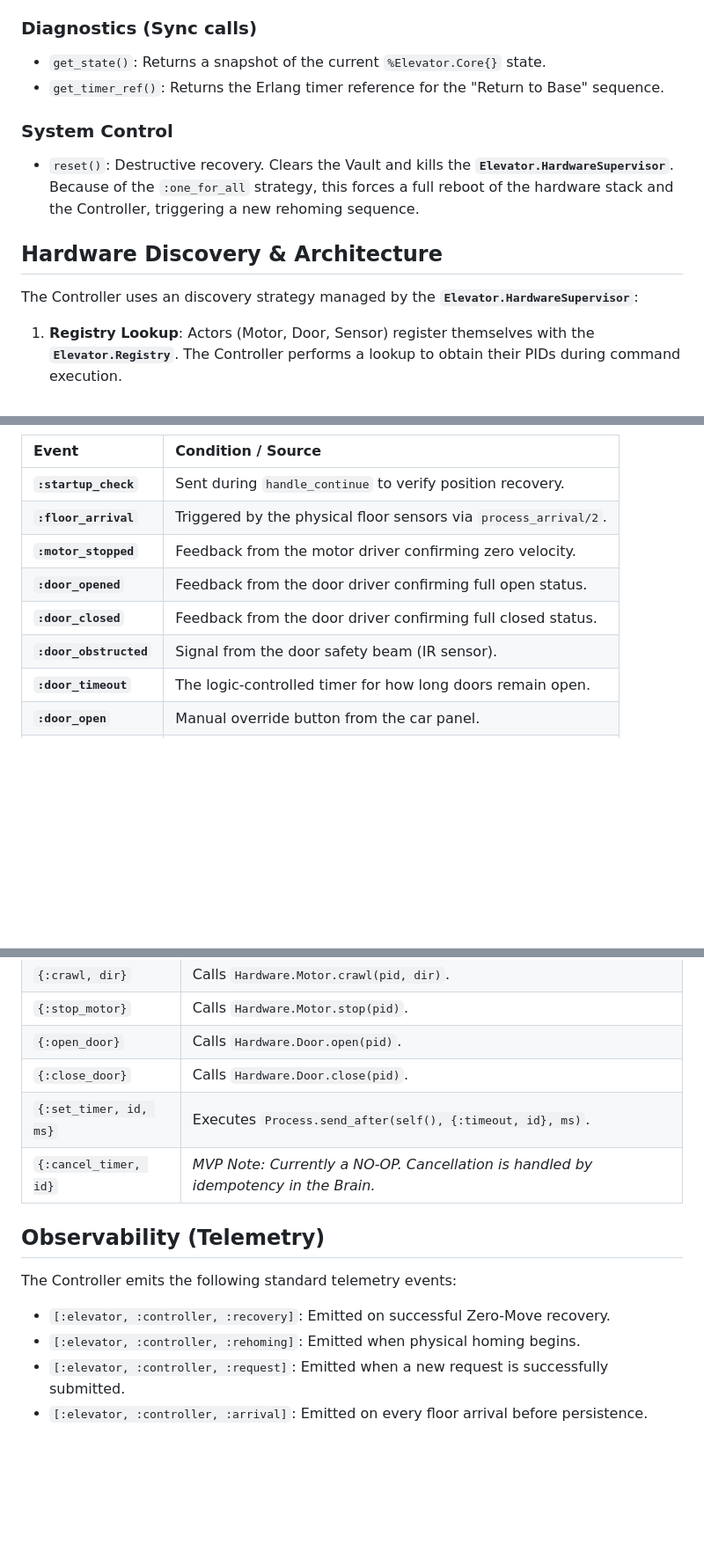
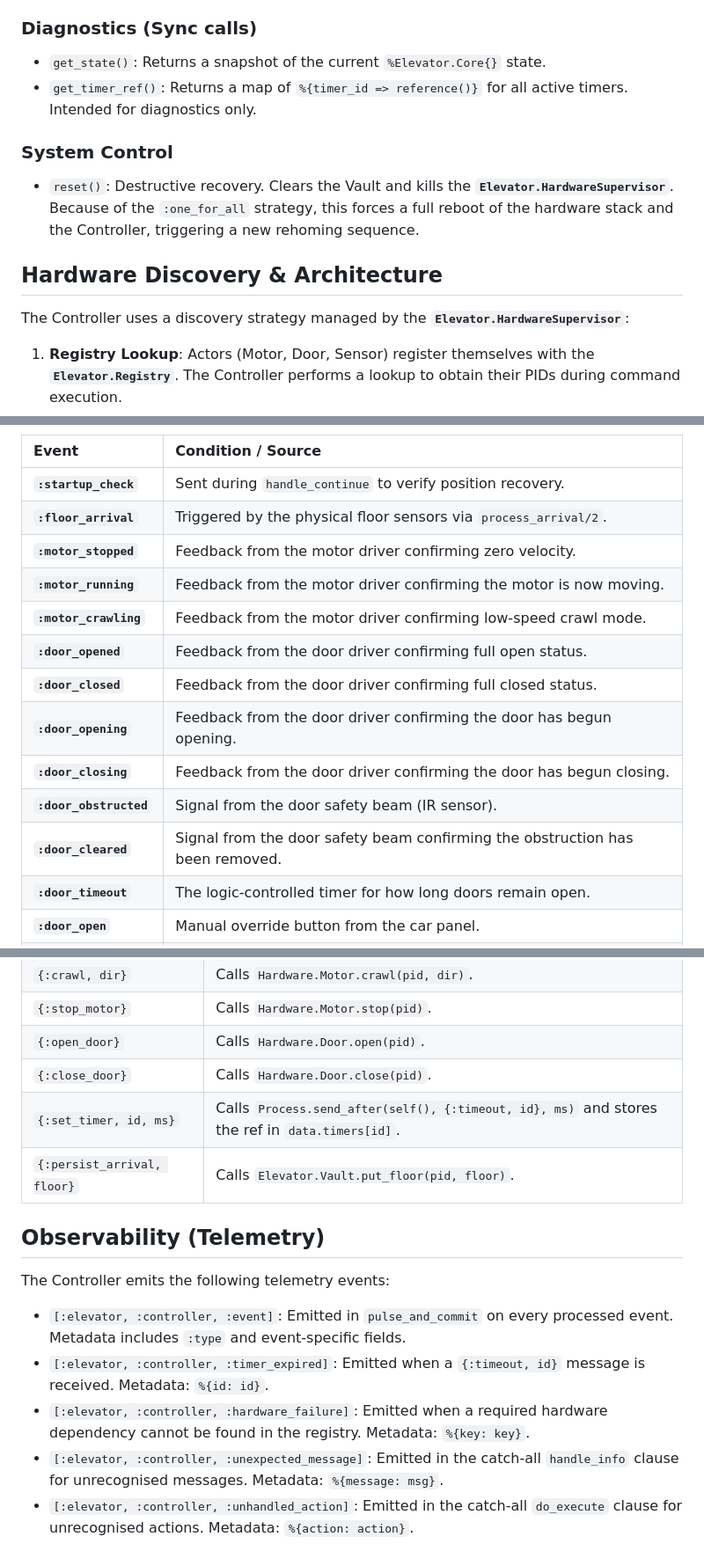
Before and after one commit to alesch/elevator, a Markdown page: doc/controller.md, 3 parts joined by grey strips. Shown at 88% size. Drawn GitHub-style; blank space fills up the shorter version.

```diff
--- a/doc/controller.md
+++ b/doc/controller.md
@@ -42,7 +25,7 @@ sequenceDiagram
 ### Diagnostics (Sync calls)
 
 - `get_state()`: Returns a snapshot of the current `%Elevator.Core{}` state.
-- `get_timer_ref()`: Returns the Erlang timer reference for the "Return to Base" sequence.
+- `get_timer_ref()`: Returns a map of `%{timer_id => reference()}` for all active timers. Intended for diagnostics only.
 
 ### System Control
 
@@ -50,7 +33,7 @@ sequenceDiagram
 
 ## Hardware Discovery & Architecture
 
-The Controller uses an discovery strategy managed by the **`Elevator.HardwareSupervisor`**:
+The Controller uses a discovery strategy managed by the **`Elevator.HardwareSupervisor`**:
 
 1. **Registry Lookup**: Actors (Motor, Door, Sensor) register themselves with the **`Elevator.Registry`**. The Controller performs a lookup to obtain their PIDs during command execution.
 2. **Dependency Injection**: For testing, specific PIDs can still be provided during `init/1` (via the `:motor`, `:door`, etc. keys in `opts`) to bypass registry lookup.
@@ -77,9 +60,14 @@ The Controller translates hardware signals and timer expirations into discrete e
 | **`:startup_check`** | Sent during `handle_continue` to verify position recovery. |
 | **`:floor_arrival`** | Triggered by the physical floor sensors via `process_arrival/2`. |
 | **`:motor_stopped`** | Feedback from the motor driver confirming zero velocity. |
+| **`:motor_running`** | Feedback from the motor driver confirming the motor is now moving. |
+| **`:motor_crawling`** | Feedback from the motor driver confirming low-speed crawl mode. |
 | **`:door_opened`** | Feedback from the door driver confirming full open status. |
 | **`:door_closed`** | Feedback from the door driver confirming full closed status. |
+| **`:door_opening`** | Feedback from the door driver confirming the door has begun opening. |
+| **`:door_closing`** | Feedback from the door driver confirming the door has begun closing. |
 | **`:door_obstructed`** | Signal from the door safety beam (IR sensor). |
+| **`:door_cleared`** | Signal from the door safety beam confirming the obstruction has been removed. |
 | **`:door_timeout`** | The logic-controlled timer for how long doors remain open. |
 | **`:door_open`** | Manual override button from the car panel. |
 | **`:door_close`** | Manual override button from the car panel. |
@@ -95,14 +83,15 @@ The Controller translates hardware signals and timer expirations into discrete e
 | `{:stop_motor}` | Calls `Hardware.Motor.stop(pid)`. |
 | `{:open_door}` | Calls `Hardware.Door.open(pid)`. |
 | `{:close_door}` | Calls `Hardware.Door.close(pid)`. |
-| `{:set_timer, id, ms}` | Executes `Process.send_after(self(), {:timeout, id}, ms)`. |
-| `{:cancel_timer, id}` | *MVP Note: Currently a NO-OP. Cancellation is handled by idempotency in the Brain.* |
+| `{:set_timer, id, ms}` | Calls `Process.send_after(self(), {:timeout, id}, ms)` and stores the ref in `data.timers[id]`. |
+| `{:persist_arrival, floor}` | Calls `Elevator.Vault.put_floor(pid, floor)`. |
 
 ## Observability (Telemetry)
 
-The Controller emits the following standard telemetry events:
+The Controller emits the following telemetry events:
 
-- `[:elevator, :controller, :recovery]`: Emitted on successful Zero-Move recovery.
-- `[:elevator, :controller, :rehoming]`: Emitted when physical homing begins.
-- `[:elevator, :controller, :request]`: Emitted when a new request is successfully submitted.
-- `[:elevator, :controller, :arrival]`: Emitted on every floor arrival before persistence.
+- `[:elevator, :controller, :event]`: Emitted in `pulse_and_commit` on every processed event. Metadata includes `:type` and event-specific fields.
+- `[:elevator, :controller, :timer_expired]`: Emitted when a `{:timeout, id}` message is received. Metadata: `%{id: id}`.
+- `[:elevator, :controller, :hardware_failure]`: Emitted when a required hardware dependency cannot be found in the registry. Metadata: `%{key: key}`.
+- `[:elevator, :controller, :unexpected_message]`: Emitted in the catch-all `handle_info` clause for unrecognised messages. Metadata: `%{message: msg}`.
+- `[:elevator, :controller, :unhandled_action]`: Emitted in the catch-all `do_execute` clause for unrecognised actions. Metadata: `%{action: action}`.
```
Also changed, not shown: other parts of doc/controller.md (+1 -18 lines).
